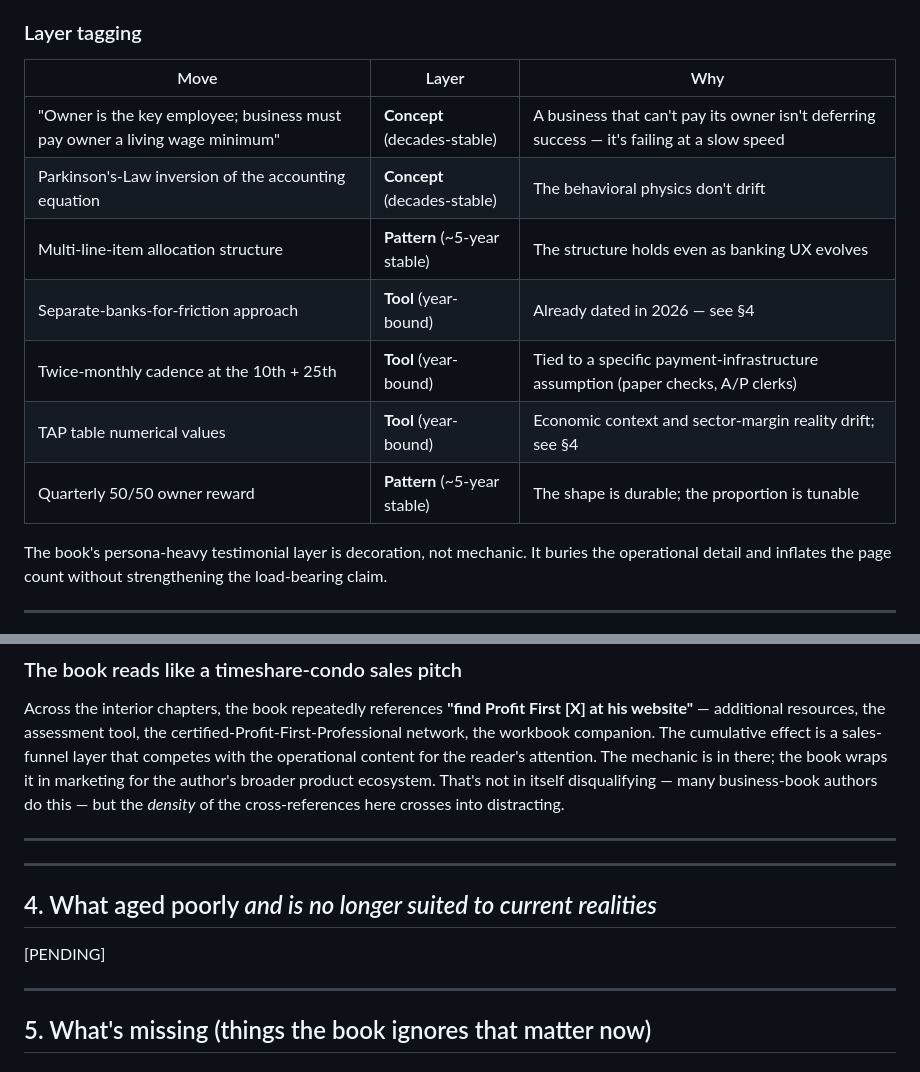
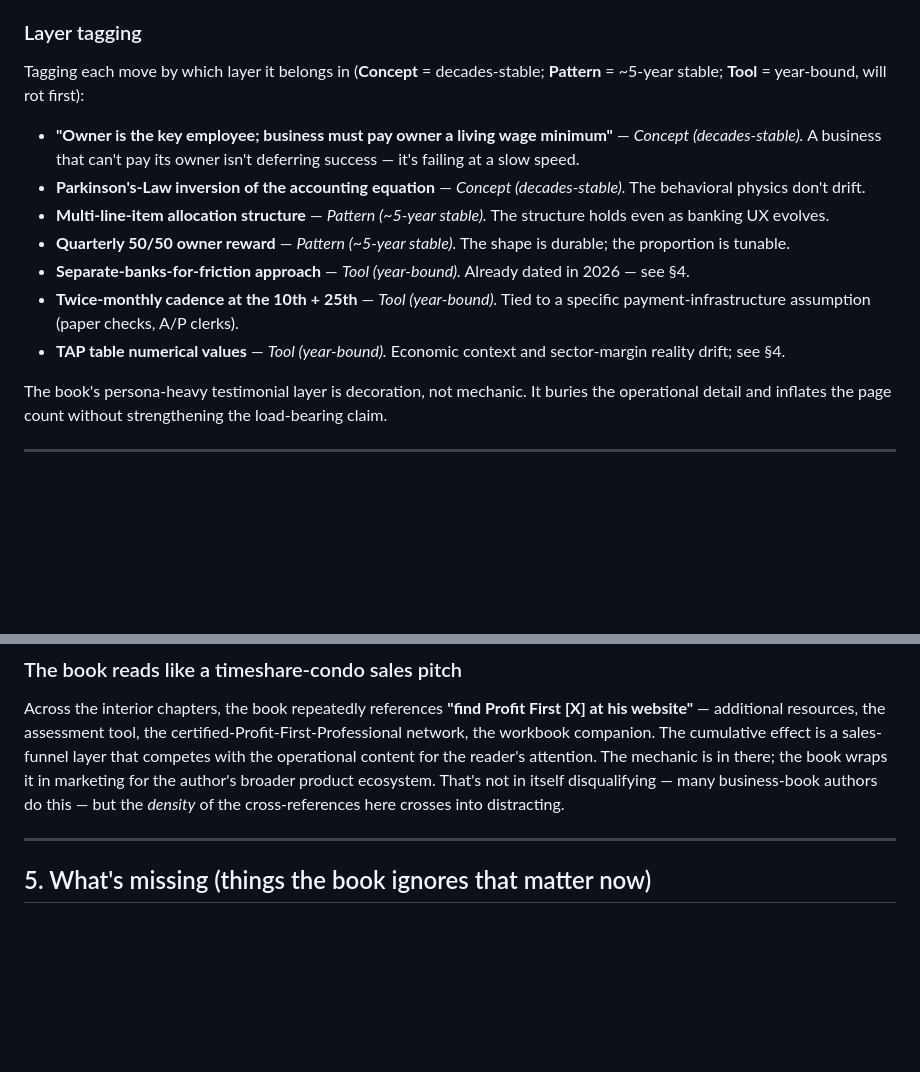
Before and after one commit to XerafinaTaleSedrin/FI-skill-suite, a Markdown page: book-audits/2026-05-12-profit-first.md, 2 parts joined by grey strips. Drawn GitHub-style; blank space fills up the shorter version.

Commit message:
profit-first audit: remove duplicate §4 stub; convert §2 layer-tagging table to bullet list
- Delete stray "[PENDING]" §4 placeholder block that was left behind after
  §4 was populated in the main run. Real §4 content is intact.
- Convert the §2 layer-tagging markdown table to a structured bullet list.
  Tables render unreliably in Substack's editor; bullets survive the import
  cleanly while preserving the same Concept / Pattern / Tool layering.
  Reordered slightly so the two Concept-layer moves and two Pattern-layer
  moves group together, with the three Tool-layer moves at the bottom —
  durability-first ordering reads more naturally as a list than as a table.

Co-Authored-By: Claude Opus 4.7 (1M context) <noreply@anthropic.com>

```diff
--- a/book-audits/2026-05-12-profit-first.md
+++ b/book-audits/2026-05-12-profit-first.md
@@ -47,15 +47,15 @@ This reframe — *owner pay is a real wage that must be paid first, not a residu
 
 ### Layer tagging
 
-| Move | Layer | Why |
-|---|---|---|
-| "Owner is the key employee; business must pay owner a living wage minimum" | **Concept** (decades-stable) | A business that can't pay its owner isn't deferring success — it's failing at a slow speed |
-| Parkinson's-Law inversion of the accounting equation | **Concept** (decades-stable) | The behavioral physics don't drift |
-| Multi-line-item allocation structure | **Pattern** (~5-year stable) | The structure holds even as banking UX evolves |
-| Separate-banks-for-friction approach | **Tool** (year-bound) | Already dated in 2026 — see §4 |
-| Twice-monthly cadence at the 10th + 25th | **Tool** (year-bound) | Tied to a specific payment-infrastructure assumption (paper checks, A/P clerks) |
-| TAP table numerical values | **Tool** (year-bound) | Economic context and sector-margin reality drift; see §4 |
-| Quarterly 50/50 owner reward | **Pattern** (~5-year stable) | The shape is durable; the proportion is tunable |
+Tagging each move by which layer it belongs in (**Concept** = decades-stable; **Pattern** = ~5-year stable; **Tool** = year-bound, will rot first):
+
+- **"Owner is the key employee; business must pay owner a living wage minimum"** — *Concept (decades-stable).* A business that can't pay its owner isn't deferring success — it's failing at a slow speed.
+- **Parkinson's-Law inversion of the accounting equation** — *Concept (decades-stable).* The behavioral physics don't drift.
+- **Multi-line-item allocation structure** — *Pattern (~5-year stable).* The structure holds even as banking UX evolves.
+- **Quarterly 50/50 owner reward** — *Pattern (~5-year stable).* The shape is durable; the proportion is tunable.
+- **Separate-banks-for-friction approach** — *Tool (year-bound).* Already dated in 2026 — see §4.
+- **Twice-monthly cadence at the 10th + 25th** — *Tool (year-bound).* Tied to a specific payment-infrastructure assumption (paper checks, A/P clerks).
+- **TAP table numerical values** — *Tool (year-bound).* Economic context and sector-margin reality drift; see §4.
 
 The book's persona-heavy testimonial layer is decoration, not mechanic. It buries the operational detail and inflates the page count without strengthening the load-bearing claim.
 
@@ -133,14 +133,6 @@ A few prescriptions in the book are not just dated but **actively harmful in 202
 ### The book reads like a timeshare-condo sales pitch
 
 Across the interior chapters, the book repeatedly references **"find Profit First [X] at his website"** — additional resources, the assessment tool, the certified-Profit-First-Professional network, the workbook companion. The cumulative effect is a sales-funnel layer that competes with the operational content for the reader's attention. The mechanic is in there; the book wraps it in marketing for the author's broader product ecosystem. That's not in itself disqualifying — many business-book authors do this — but the *density* of the cross-references here crosses into distracting.
-
----
-
----
-
-## 4. What aged poorly *and is no longer suited to current realities*
-
-[PENDING]
 
 ---
 
```
